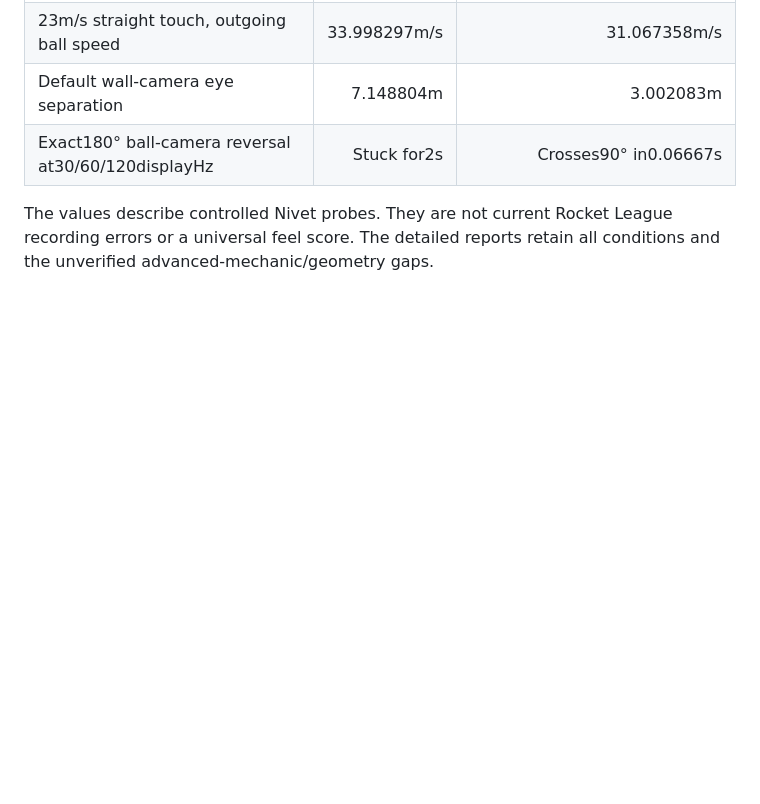
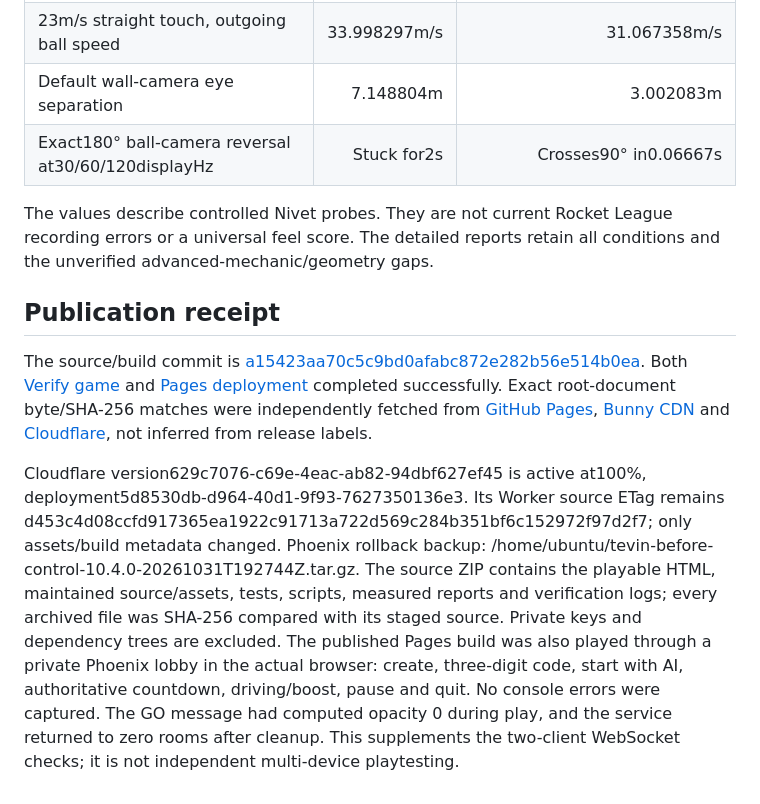
Before and after one commit to JIKJIKLA/tevtev123, a Markdown page: docs/CONTROL-10.4.0.md, the part around the change. Drawn GitHub-style; blank space fills up the shorter version.

Commit message:
Record Control release hashes, browser playtests and production verification

```diff
--- a/docs/CONTROL-10.4.0.md
+++ b/docs/CONTROL-10.4.0.md
@@ -52,3 +52,12 @@ The arena uses analytic rounded surfaces rather than an exact map mesh. Tire/sus
 | Exact180° ball-camera reversal at30/60/120displayHz |Stuck for2s |Crosses90° in0.06667s |
 
 The values describe controlled Nivet probes. They are not current Rocket League recording errors or a universal feel score. The detailed reports retain all conditions and the unverified advanced-mechanic/geometry gaps.
+
+
+
+## Publication receipt
+
+The source/build commit is [a15423aa70c5c9bd0afabc872e282b56e514b0ea](https://github.com/JIKJIKLA/tevtev123/commit/a15423aa70c5c9bd0afabc872e282b56e514b0ea). Both [Verify game](https://github.com/JIKJIKLA/tevtev123/actions/runs/41234606849) and [Pages deployment](https://github.com/JIKJIKLA/tevtev123/actions/runs/41234606168) completed successfully. Exact root-document byte/SHA-256 matches were independently fetched from [GitHub Pages](https://jikjikla.github.io/tevtev123/), [Bunny CDN](https://tevtev123.b-cdn.net/) and [Cloudflare](https://nivet-league.jikdifn.workers.dev/), not inferred from release labels.
+
+Cloudflare version629c7076-c69e-4eac-ab82-94dbf627ef45 is active at100%, deployment5d8530db-d964-40d1-9f93-7627350136e3. Its Worker source ETag remains d453c4d08ccfd917365ea1922c91713a722d569c284b351bf6c152972f97d2f7; only assets/build metadata changed. Phoenix rollback backup: /home/ubuntu/tevin-before-control-10.4.0-20261031T192744Z.tar.gz. The source ZIP contains the playable HTML, maintained source/assets, tests, scripts, measured reports and verification logs; every archived file was SHA-256 compared with its staged source. Private keys and dependency trees are excluded.
+The published Pages build was also played through a private Phoenix lobby in the actual browser: create, three-digit code, start with AI, authoritative countdown, driving/boost, pause and quit. No console errors were captured. The GO message had computed opacity 0 during play, and the service returned to zero rooms after cleanup. This supplements the two-client WebSocket checks; it is not independent multi-device playtesting.
```
